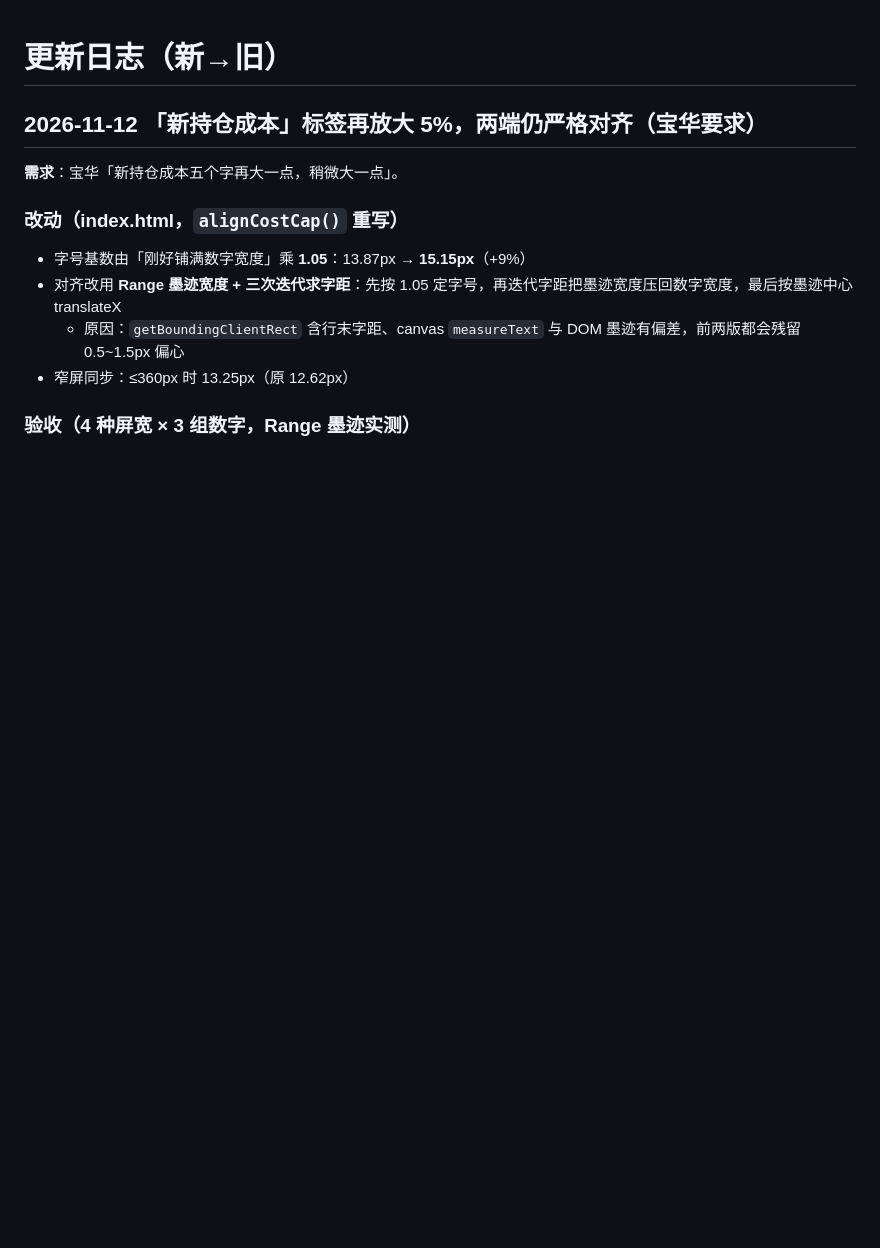
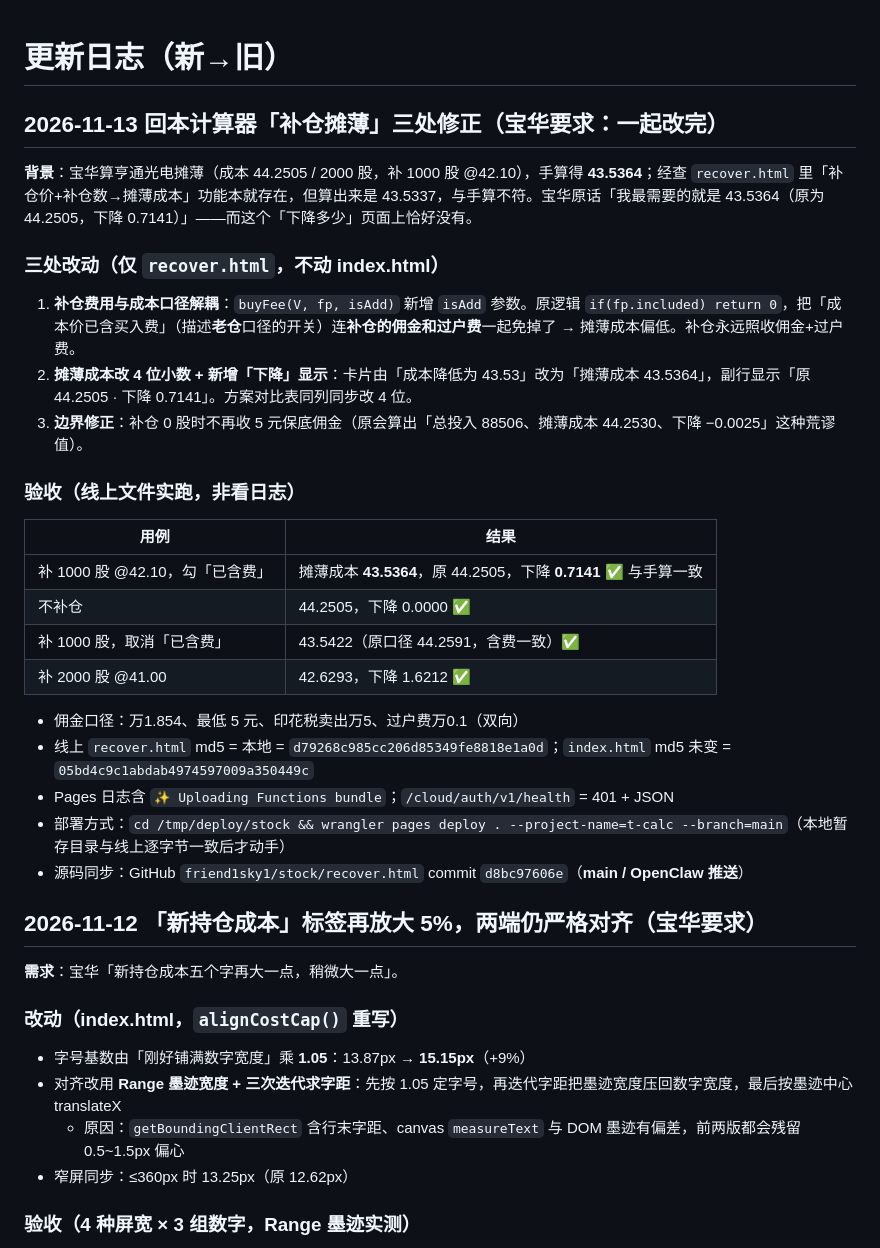
Before and after one commit to friend1sky1/stock, a Markdown page: CHANGELOG.md, the part around the change. Drawn GitHub-style; blank space fills up the shorter version.

Commit message:
CHANGELOG: 记录 2026-11-13 回本计算器补仓摊薄三处修正与验收数据 [main/OpenClaw]

```diff
--- a/CHANGELOG.md
+++ b/CHANGELOG.md
@@ -1,4 +1,27 @@
 # 更新日志（新→旧）
+
+## 2026-11-13 回本计算器「补仓摊薄」三处修正（宝华要求：一起改完）
+
+**背景**：宝华算亨通光电摊薄（成本 44.2505 / 2000 股，补 1000 股 @42.10），手算得 **43.5364**；经查 `recover.html` 里「补仓价+补仓数→摊薄成本」功能本就存在，但算出来是 43.5337，与手算不符。宝华原话「我最需要的就是 43.5364（原为 44.2505，下降 0.7141）」——而这个「下降多少」页面上恰好没有。
+
+### 三处改动（仅 `recover.html`，不动 index.html）
+1. **补仓费用与成本口径解耦**：`buyFee(V, fp, isAdd)` 新增 `isAdd` 参数。原逻辑 `if(fp.included) return 0`，把「成本价已含买入费」（描述**老仓**口径的开关）连**补仓的佣金和过户费**一起免掉了 → 摊薄成本偏低。补仓永远照收佣金+过户费。
+2. **摊薄成本改 4 位小数 + 新增「下降」显示**：卡片由「成本降低为 43.53」改为「摊薄成本 43.5364」，副行显示「原 44.2505 · 下降 0.7141」。方案对比表同列同步改 4 位。
+3. **边界修正**：补仓 0 股时不再收 5 元保底佣金（原会算出「总投入 88506、摊薄成本 44.2530、下降 −0.0025」这种荒谬值）。
+
+### 验收（线上文件实跑，非看日志）
+| 用例 | 结果 |
+|---|---|
+| 补 1000 股 @42.10，勾「已含费」 | 摊薄成本 **43.5364**，原 44.2505，下降 **0.7141** ✅ 与手算一致 |
+| 不补仓 | 44.2505，下降 0.0000 ✅ |
+| 补 1000 股，取消「已含费」 | 43.5422（原口径 44.2591，含费一致）✅ |
+| 补 2000 股 @41.00 | 42.6293，下降 1.6212 ✅ |
+
+- 佣金口径：万1.854、最低 5 元、印花税卖出万5、过户费万0.1（双向）
+- 线上 `recover.html` md5 = 本地 = `d79268c985cc206d85349fe8818e1a0d`；`index.html` md5 未变 = `05bd4c9c1abdab4974597009a350449c`
+- Pages 日志含 `✨ Uploading Functions bundle`；`/cloud/auth/v1/health` = 401 + JSON
+- 部署方式：`cd /tmp/deploy/stock && wrangler pages deploy . --project-name=t-calc --branch=main`（本地暂存目录与线上逐字节一致后才动手）
+- 源码同步：GitHub `friend1sky1/stock/recover.html` commit `d8bc97606e`（**main / OpenClaw 推送**）
 
 ## 2026-11-12 「新持仓成本」标签再放大 5%，两端仍严格对齐（宝华要求）
 
```
